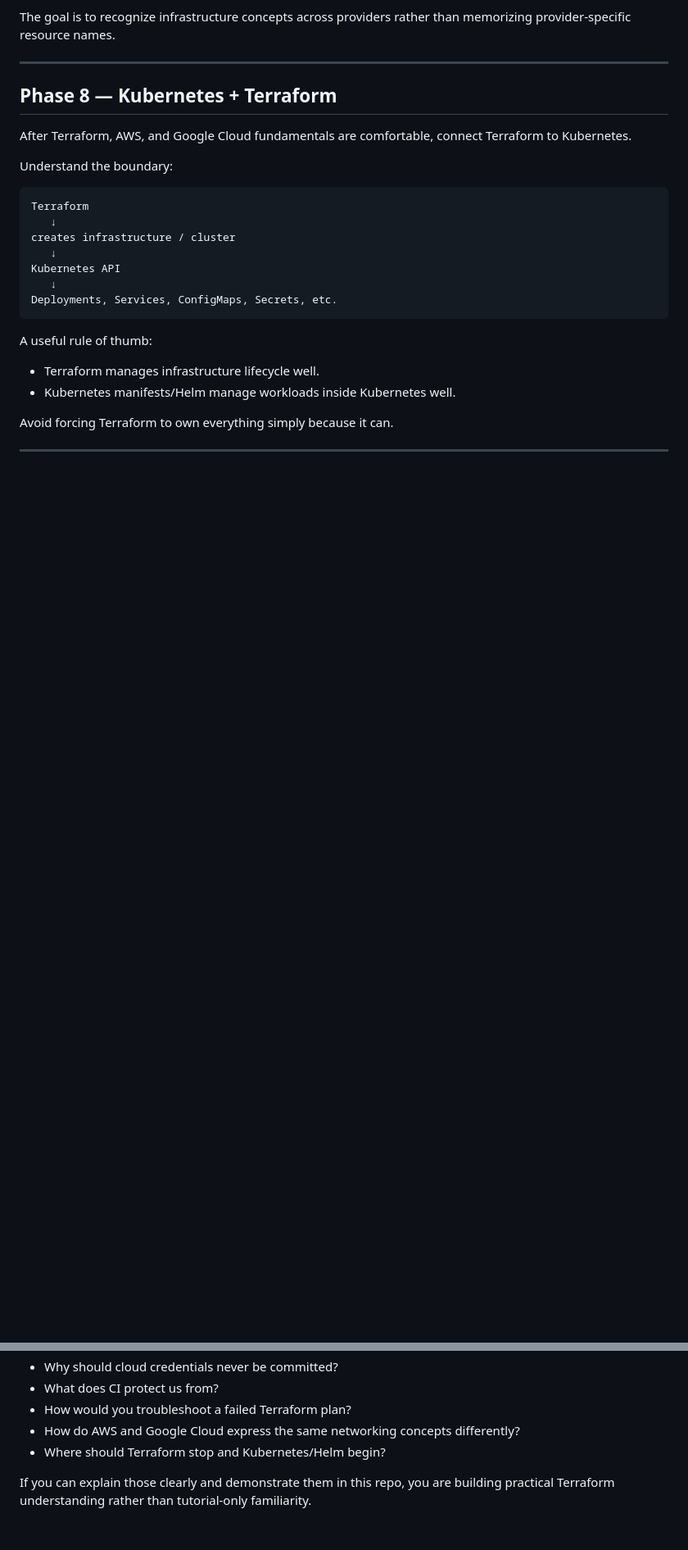
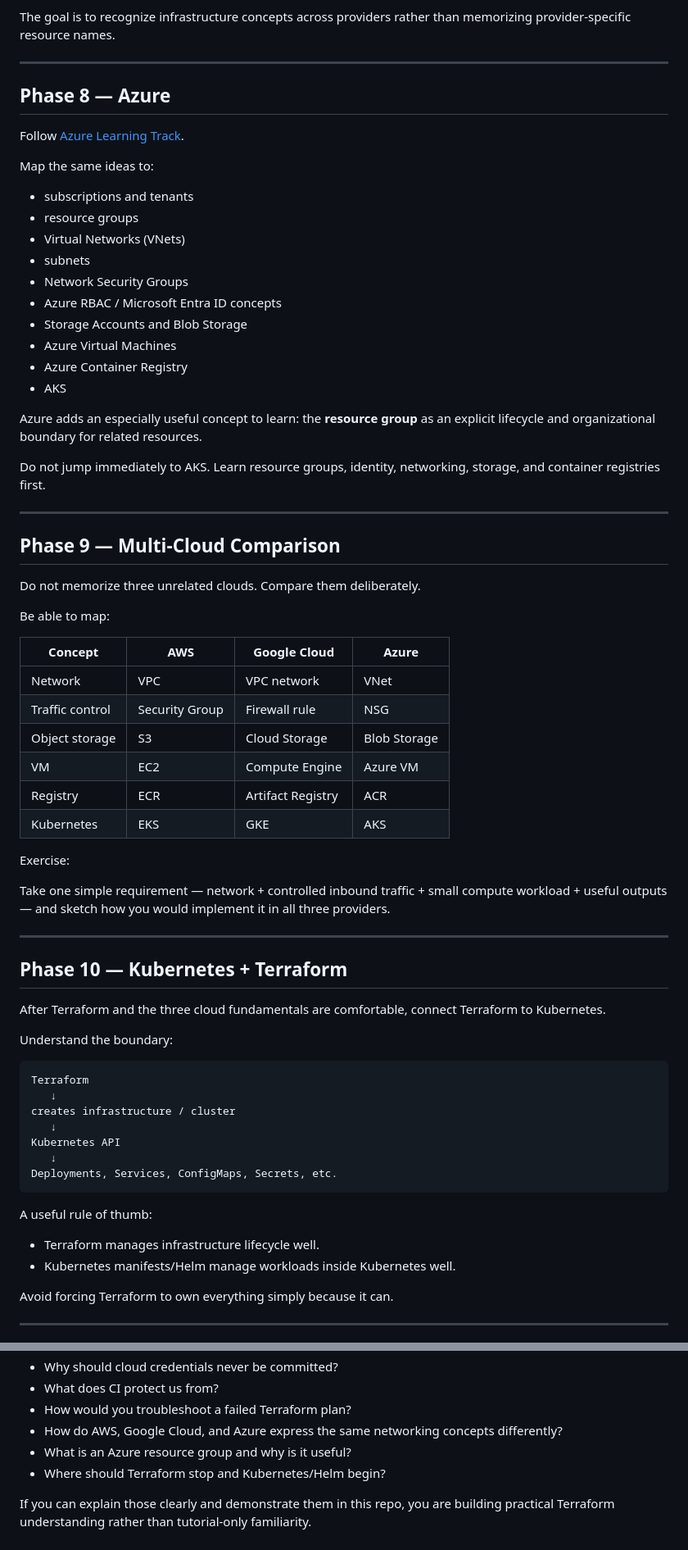
Before and after one commit to mergemaven11/terraform-infrastructure-lab, a Markdown page: docs/lesson-plan.md, 2 parts joined by grey strips. Shown at 82% size. Rendered like a GitHub page; blank space fills up the shorter version.

Commit message:
docs: add Azure to Terraform lesson plan

```diff
--- a/docs/lesson-plan.md
+++ b/docs/lesson-plan.md
@@ -265,9 +265,53 @@ The goal is to recognize infrastructure concepts across providers rather than me
 
 ---
 
-## Phase 8 — Kubernetes + Terraform
+## Phase 8 — Azure
 
-After Terraform, AWS, and Google Cloud fundamentals are comfortable, connect Terraform to Kubernetes.
+Follow [Azure Learning Track](./azure/README.md).
+
+Map the same ideas to:
+
+- subscriptions and tenants
+- resource groups
+- Virtual Networks (VNets)
+- subnets
+- Network Security Groups
+- Azure RBAC / Microsoft Entra ID concepts
+- Storage Accounts and Blob Storage
+- Azure Virtual Machines
+- Azure Container Registry
+- AKS
+
+Azure adds an especially useful concept to learn: the **resource group** as an explicit lifecycle and organizational boundary for related resources.
+
+Do not jump immediately to AKS. Learn resource groups, identity, networking, storage, and container registries first.
+
+---
+
+## Phase 9 — Multi-Cloud Comparison
+
+Do not memorize three unrelated clouds. Compare them deliberately.
+
+Be able to map:
+
+| Concept | AWS | Google Cloud | Azure |
+| --- | --- | --- | --- |
+| Network | VPC | VPC network | VNet |
+| Traffic control | Security Group | Firewall rule | NSG |
+| Object storage | S3 | Cloud Storage | Blob Storage |
+| VM | EC2 | Compute Engine | Azure VM |
+| Registry | ECR | Artifact Registry | ACR |
+| Kubernetes | EKS | GKE | AKS |
+
+Exercise:
+
+Take one simple requirement — network + controlled inbound traffic + small compute workload + useful outputs — and sketch how you would implement it in all three providers.
+
+---
+
+## Phase 10 — Kubernetes + Terraform
+
+After Terraform and the three cloud fundamentals are comfortable, connect Terraform to Kubernetes.
 
 Understand the boundary:
 
@@ -319,7 +365,8 @@ You should eventually be able to answer these without guessing:
 - Why should cloud credentials never be committed?
 - What does CI protect us from?
 - How would you troubleshoot a failed Terraform plan?
-- How do AWS and Google Cloud express the same networking concepts differently?
+- How do AWS, Google Cloud, and Azure express the same networking concepts differently?
+- What is an Azure resource group and why is it useful?
 - Where should Terraform stop and Kubernetes/Helm begin?
 
 If you can explain those clearly and demonstrate them in this repo, you are building practical Terraform understanding rather than tutorial-only familiarity.
```
Also changed, not shown: other parts of docs/lesson-plan.md (+4 -2 lines).
